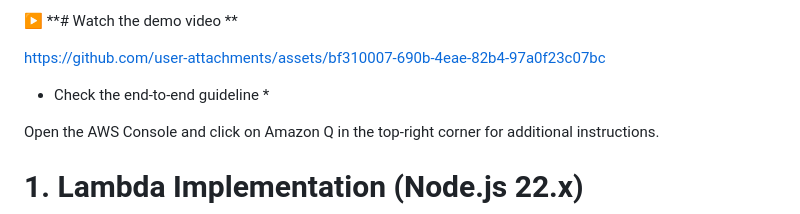
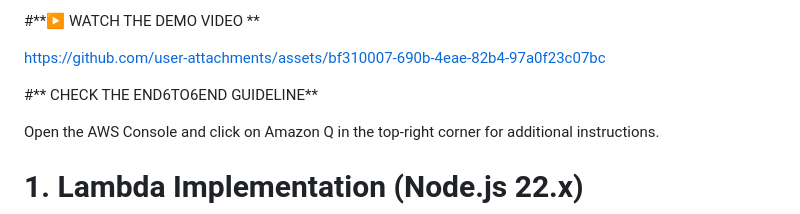
Before and after one commit to JuliaBaucher/DemoAWSBedrockChatbot, a Markdown page: README.md, the part around the change. Drawn GitHub-style.

```diff
--- a/README.md
+++ b/README.md
@@ -1,11 +1,11 @@
-▶️ **# Watch the demo video **
+#**▶️ WATCH THE DEMO VIDEO **
 
 
 https://github.com/user-attachments/assets/bf310007-690b-4eae-82b4-97a0f23c07bc
 
 
 
-* Check the end-to-end guideline *
+#** CHECK THE END6TO6END GUIDELINE**
 
 Open the AWS Console and click on Amazon Q in the top-right corner for additional instructions.
 
```
